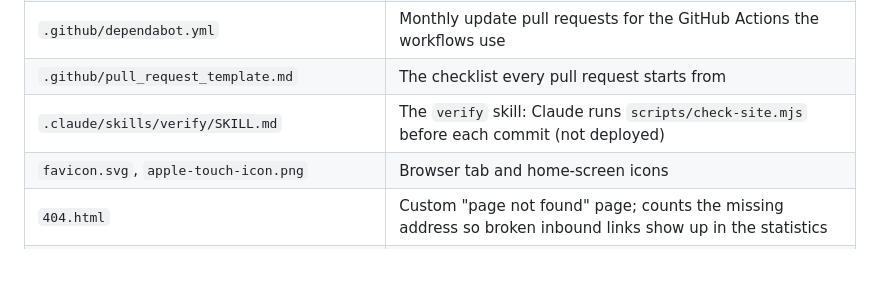
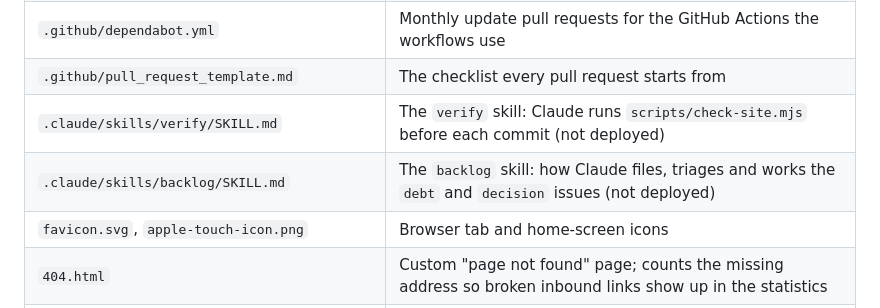
Before and after one commit to ShayanZafar/ShayanZafar.Github.io, a Markdown page: README.md, the part around the change. GitHub-like rendering; blank space fills up the shorter version.

Commit message:
Add the backlog skill that CLAUDE.md and docs/decisions.md refer to
It says how to file debt and decisions as issues, record decisions in
docs/decisions.md, run the weekly triage and work one debt item a week.

Co-Authored-By: Claude Opus 5.5 <noreply@anthropic.com>
Claude-Session: https://claude.ai/code/session_01D4e3vqU85f9TWjQzT553fL

```diff
--- a/README.md
+++ b/README.md
@@ -34,6 +34,7 @@ career summary. The full résumé lives in the downloadable PDF.
 | `.github/dependabot.yml` | Monthly update pull requests for the GitHub Actions the workflows use |
 | `.github/pull_request_template.md` | The checklist every pull request starts from |
 | `.claude/skills/verify/SKILL.md` | The `verify` skill: Claude runs `scripts/check-site.mjs` before each commit (not deployed) |
+| `.claude/skills/backlog/SKILL.md` | The `backlog` skill: how Claude files, triages and works the `debt` and `decision` issues (not deployed) |
 | `favicon.svg`, `apple-touch-icon.png` | Browser tab and home-screen icons |
 | `404.html` | Custom "page not found" page; counts the missing address so broken inbound links show up in the statistics |
 | `admin/index.html` | Unlisted "Site statistics" page for you: a link to the GoatCounter dashboard and the switch that stops counting your own visits (not linked from the site, `noindex`, never counted) |
```
Also changed, not shown: 1 other file.
